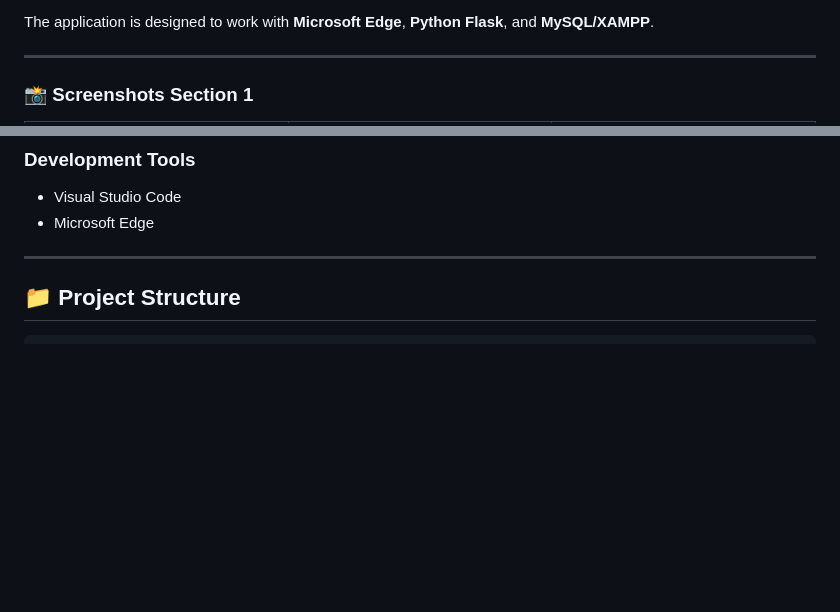
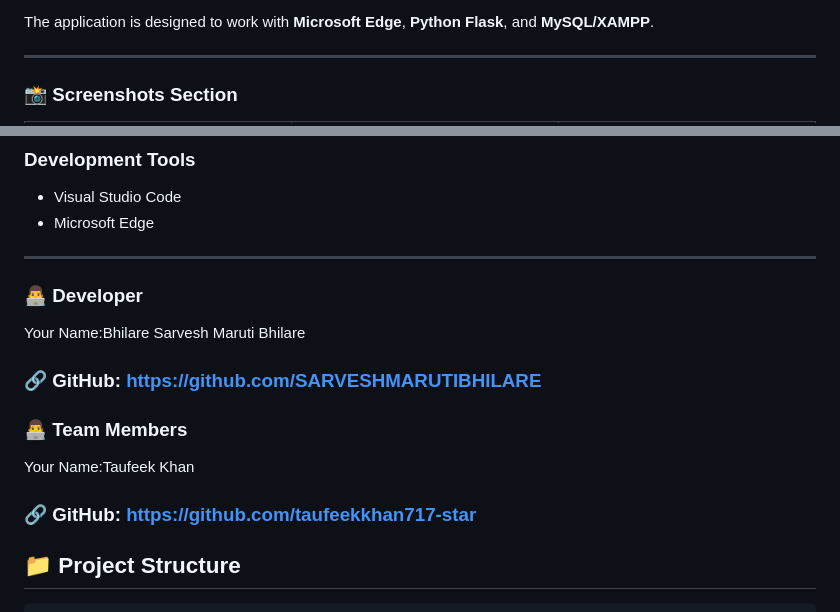
Before and after one commit to SARVESHMARUTIBHILARE/Expenses-Tracker, a Markdown page: README.md, 2 parts joined by grey strips. Rendered like a GitHub page; blank space fills up the shorter version.

Commit message:
Revise screenshots and add developer details
Updated screenshots section and added developer information.

```diff
--- a/README.md
+++ b/README.md
@@ -12,7 +12,7 @@ The application is designed to work with **Microsoft Edge**, **Python Flask**, a
 
 ---
 
-### 📸 Screenshots Section 1 ###
+### 📸 Screenshots Section  ###
 
 <table width="100%">
     <tr>
@@ -146,6 +140,14 @@ The database stores:
 - Microsoft Edge
 
 ---
+### 👨‍💻 Developer
+Your Name:Bhilare Sarvesh Maruti Bhilare
+### 🔗 GitHub: https://github.com/SARVESHMARUTIBHILARE
+
+
+### 👨‍💻 Team Members
+Your Name:Taufeek Khan
+### 🔗 GitHub: https://github.com/taufeekkhan717-star
 
 ## 📁 Project Structure
 
```
Also changed, not shown: other parts of README.md (+8 -14 lines).
